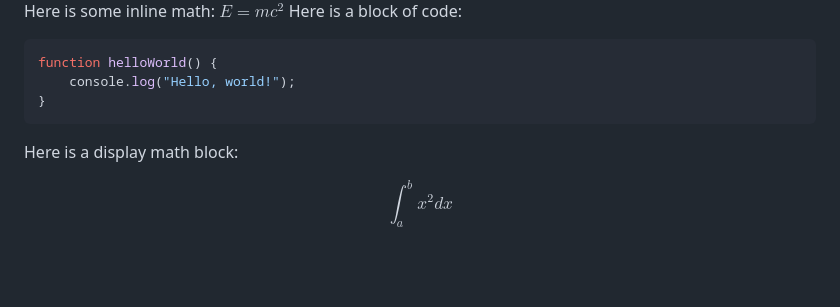
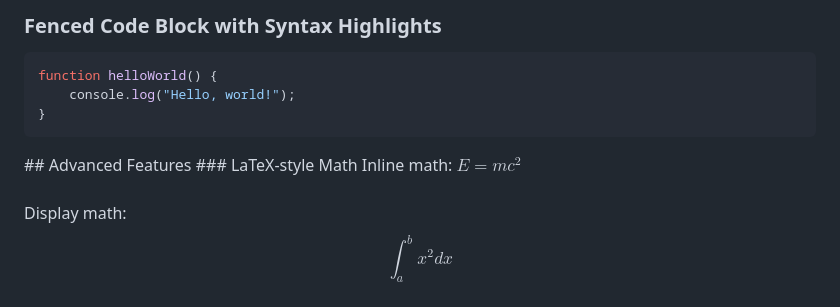
Before and after one commit to vpofg/FLaC_proj, a Markdown page: README.md, the part around the change printed below. Drawn GitHub-style; blank space fills up the shorter version.

````diff
--- a/README.md
+++ b/README.md
@@ -81,14 +115,16 @@ Horizontal rule:
 
-Here is some inline math: $E = mc^2$
-</br>
-Here is a block of code:
-</br>
+### Fenced Code Block with Syntax Highlights
+
 ```javascript
 function helloWorld() {
     console.log("Hello, world!");
 }
 ```
-
-Here is a display math block:
-
+</br>
+## Advanced Features
+### LaTeX-style Math
+Inline math: $E = mc^2$
+<br/><br/>
+Display math:
+<br/>
 $$\int_{a}^{b} x^2 dx$$
````
Also changed, not shown: other parts of README.md (+49 -15 lines).
